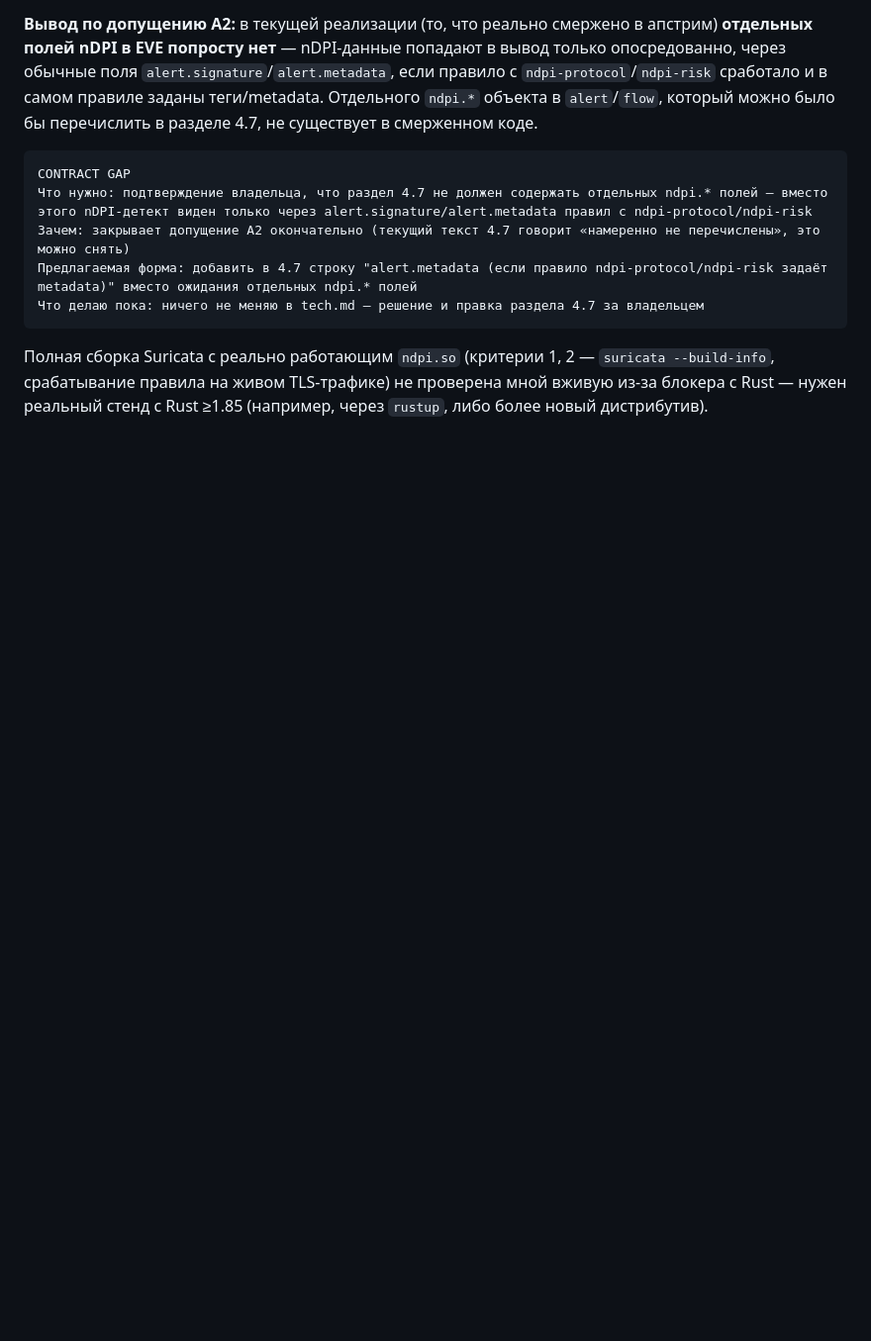
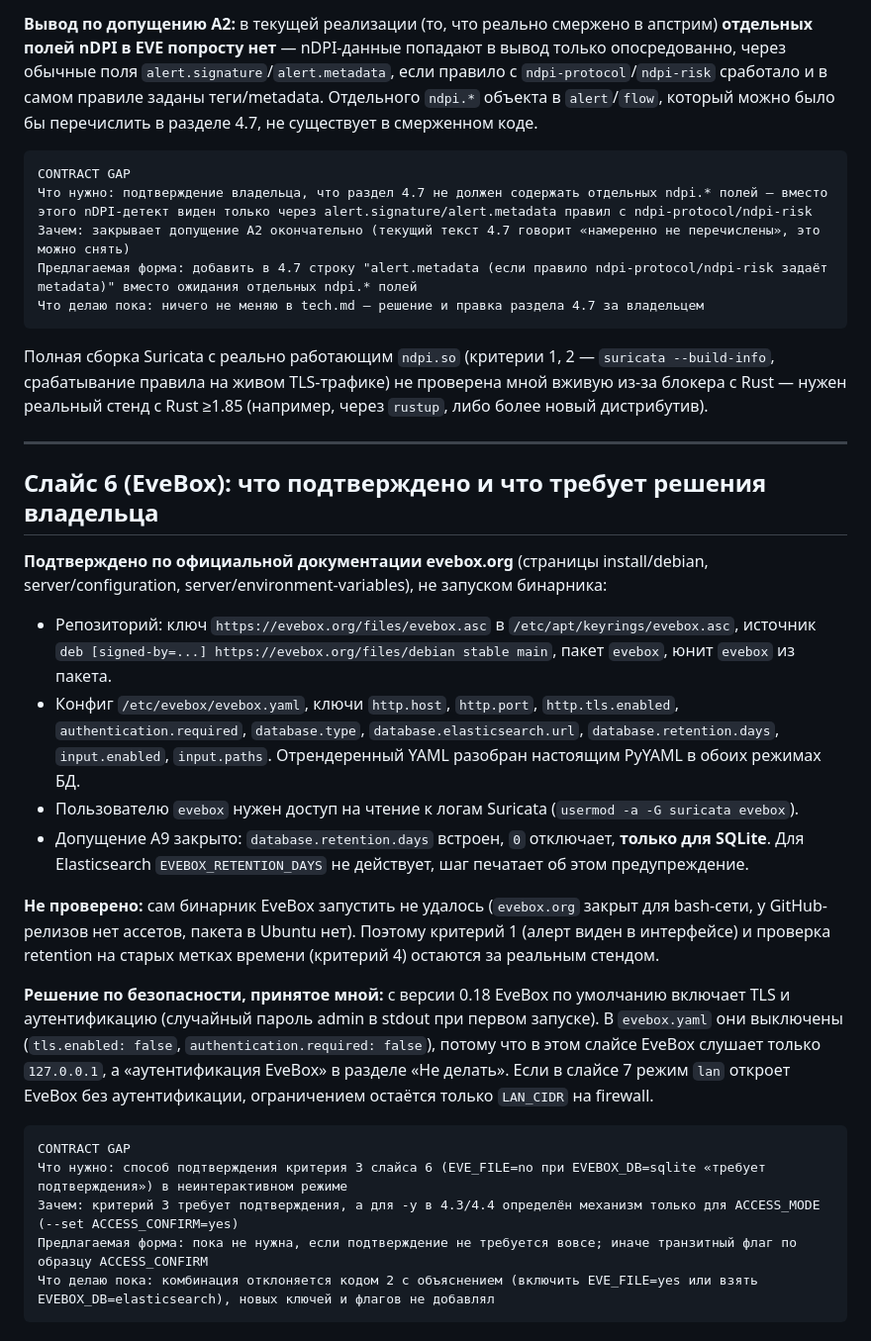
Before and after one commit to FlexEbat/dpistack, a Markdown page: docs/prototype.md, the part around the change. Shown at 99% size. Rendered like a GitHub page; blank space fills up the shorter version.

Commit message:
docs(slice-6): evebox findings and confirmation gap

````diff
--- a/docs/prototype.md
+++ b/docs/prototype.md
@@ -198,3 +198,27 @@ CONTRACT GAP
 ```
 
 Полная сборка Suricata с реально работающим `ndpi.so` (критерии 1, 2 — `suricata --build-info`, срабатывание правила на живом TLS-трафике) не проверена мной вживую из-за блокера с Rust — нужен реальный стенд с Rust ≥1.85 (например, через `rustup`, либо более новый дистрибутив).
+
+
+---
+
+## Слайс 6 (EveBox): что подтверждено и что требует решения владельца
+
+**Подтверждено по официальной документации evebox.org** (страницы install/debian, server/configuration, server/environment-variables), не запуском бинарника:
+
+- Репозиторий: ключ `https://evebox.org/files/evebox.asc` в `/etc/apt/keyrings/evebox.asc`, источник `deb [signed-by=...] https://evebox.org/files/debian stable main`, пакет `evebox`, юнит `evebox` из пакета.
+- Конфиг `/etc/evebox/evebox.yaml`, ключи `http.host`, `http.port`, `http.tls.enabled`, `authentication.required`, `database.type`, `database.elasticsearch.url`, `database.retention.days`, `input.enabled`, `input.paths`. Отрендеренный YAML разобран настоящим PyYAML в обоих режимах БД.
+- Пользователю `evebox` нужен доступ на чтение к логам Suricata (`usermod -a -G suricata evebox`).
+- Допущение A9 закрыто: `database.retention.days` встроен, `0` отключает, **только для SQLite**. Для Elasticsearch `EVEBOX_RETENTION_DAYS` не действует, шаг печатает об этом предупреждение.
+
+**Не проверено:** сам бинарник EveBox запустить не удалось (`evebox.org` закрыт для bash-сети, у GitHub-релизов нет ассетов, пакета в Ubuntu нет). Поэтому критерий 1 (алерт виден в интерфейсе) и проверка retention на старых метках времени (критерий 4) остаются за реальным стендом.
+
+**Решение по безопасности, принятое мной:** с версии 0.18 EveBox по умолчанию включает TLS и аутентификацию (случайный пароль admin в stdout при первом запуске). В `evebox.yaml` они выключены (`tls.enabled: false`, `authentication.required: false`), потому что в этом слайсе EveBox слушает только `127.0.0.1`, а «аутентификация EveBox» в разделе «Не делать». Если в слайсе 7 режим `lan` откроет EveBox без аутентификации, ограничением остаётся только `LAN_CIDR` на firewall.
+
+```
+CONTRACT GAP
+Что нужно: способ подтверждения критерия 3 слайса 6 (EVE_FILE=no при EVEBOX_DB=sqlite «требует подтверждения») в неинтерактивном режиме
+Зачем: критерий 3 требует подтверждения, а для -y в 4.3/4.4 определён механизм только для ACCESS_MODE (--set ACCESS_CONFIRM=yes)
+Предлагаемая форма: пока не нужна, если подтверждение не требуется вовсе; иначе транзитный флаг по образцу ACCESS_CONFIRM
+Что делаю пока: комбинация отклоняется кодом 2 с объяснением (включить EVE_FILE=yes или взять EVEBOX_DB=elasticsearch), новых ключей и флагов не добавлял
+```
````
